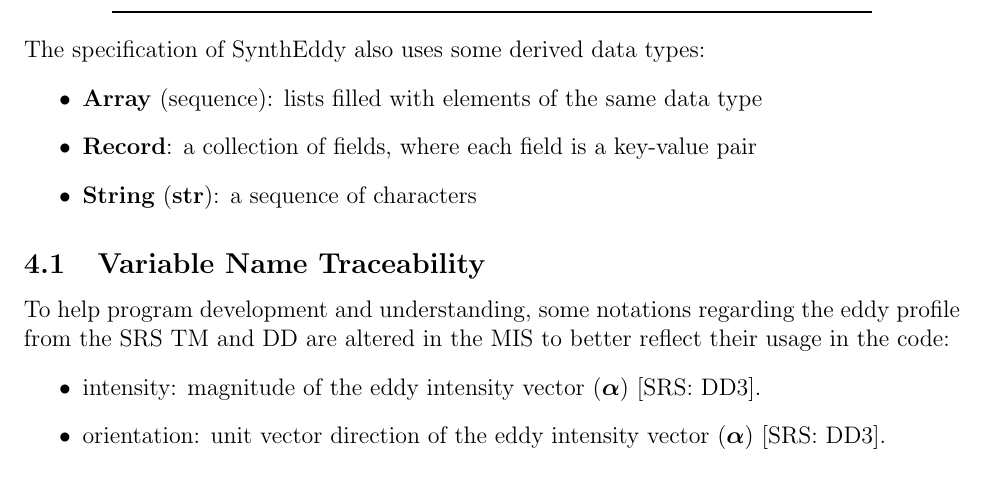
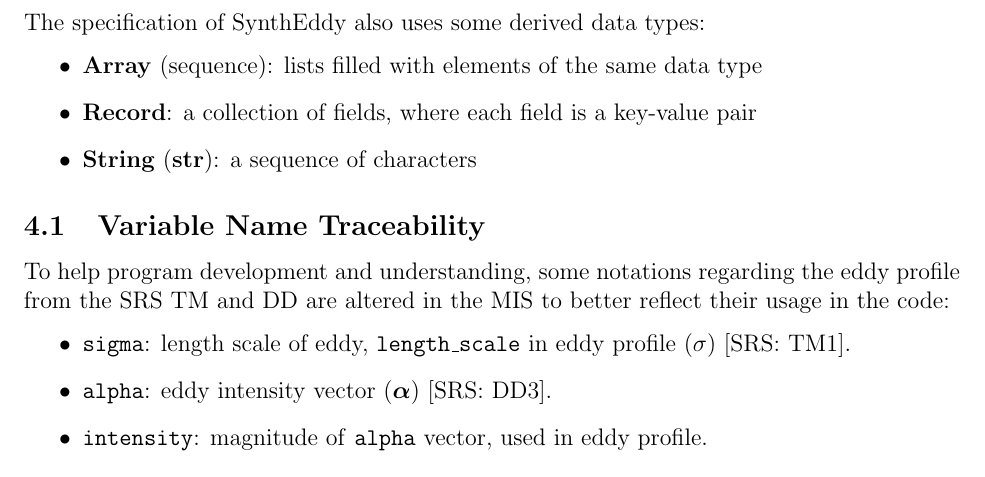
Before and after one commit to omltcat/turbulent-flow, a LaTeX document (docs/Design/SoftDetailedDes/MIS.tex): part of page 7 of 28, cut so that both start at the same text. Compiled offline with pdfLaTeX.

Commit message:
MIS: Update Variable Name Traceability to reflect current programming

```diff
--- a/docs/Design/SoftDetailedDes/MIS.tex
+++ b/docs/Design/SoftDetailedDes/MIS.tex
@@ -126,8 +126,9 @@ The specification of \progname \ also uses some derived data types:
 \subsection{Variable Name Traceability}
 To help program development and understanding, some notations regarding the eddy profile from the SRS TM and DD are altered in the MIS to better reflect their usage in the code:
 \begin{itemize}
-  \item intensity: magnitude of the eddy intensity vector ($\boldsymbol{\alpha}$) [SRS: DD3].
-  \item orientation: unit vector direction of the eddy intensity vector ($\boldsymbol{\alpha}$) [SRS: DD3].
+  \item \texttt{sigma}: length scale of eddy, \texttt{length\_scale} in eddy profile ($\sigma$) [SRS: TM1].
+  \item \texttt{alpha}: eddy intensity vector ($\boldsymbol{\alpha}$) [SRS: DD3].
+  \item \texttt{intensity}: magnitude of \texttt{alpha} vector, used in eddy profile.
 \end{itemize}
 
 \subsection{Abstract Data Types}
```
Also changed, not shown: docs/Design/SoftDetailedDes/MIS.pdf.
